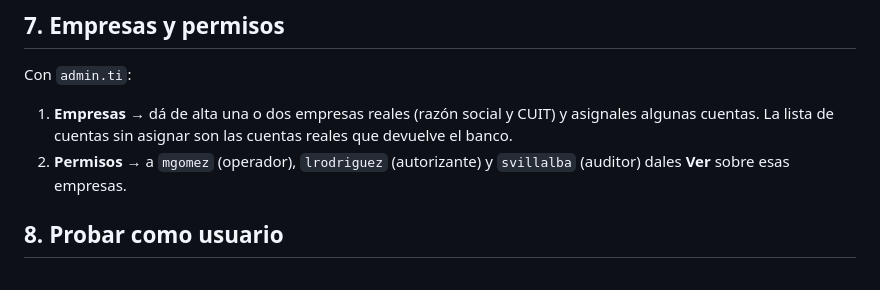
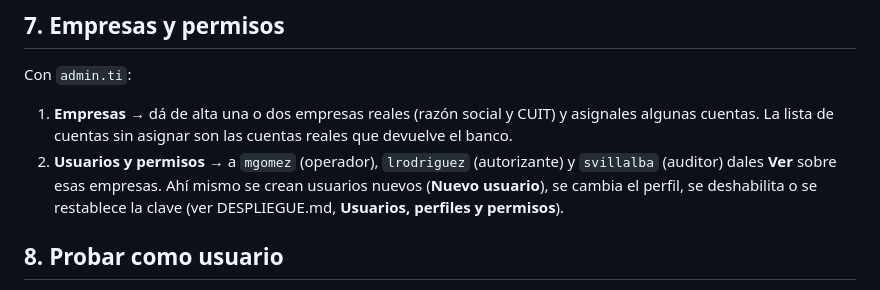
Before and after one commit to dsemino83/DANI, a Markdown page: home-banking/PRUEBA-INTEGRADA.md, the part around the change. Rendered like a GitHub page.

Commit message:
Docs: usuarios nuevos desde la app, pestaña Usuarios y permisos
Co-Authored-By: Claude Opus 5.5 <noreply@anthropic.com>
Claude-Session: https://claude.ai/code/session_01EaWWmpxRqmdfFnVeB9QUV4

```diff
--- a/home-banking/PRUEBA-INTEGRADA.md
+++ b/home-banking/PRUEBA-INTEGRADA.md
@@ -89,7 +89,7 @@ La clave se guarda cifrada (AES-256-GCM) en la base local y no se vuelve a mostr
 Con `admin.ti`:
 
 1. **Empresas** → dá de alta una o dos empresas reales (razón social y CUIT) y asignales algunas cuentas. La lista de cuentas sin asignar son las cuentas reales que devuelve el banco.
-2. **Permisos** → a `mgomez` (operador), `lrodriguez` (autorizante) y `svillalba` (auditor) dales **Ver** sobre esas empresas.
+2. **Usuarios y permisos** → a `mgomez` (operador), `lrodriguez` (autorizante) y `svillalba` (auditor) dales **Ver** sobre esas empresas. Ahí mismo se crean usuarios nuevos (**Nuevo usuario**), se cambia el perfil, se deshabilita o se restablece la clave (ver DESPLIEGUE.md, **Usuarios, perfiles y permisos**).
 
 ## 8. Probar como usuario
 
```
Also changed, not shown: home-banking/DESPLIEGUE.md (+1 -1 lines).
